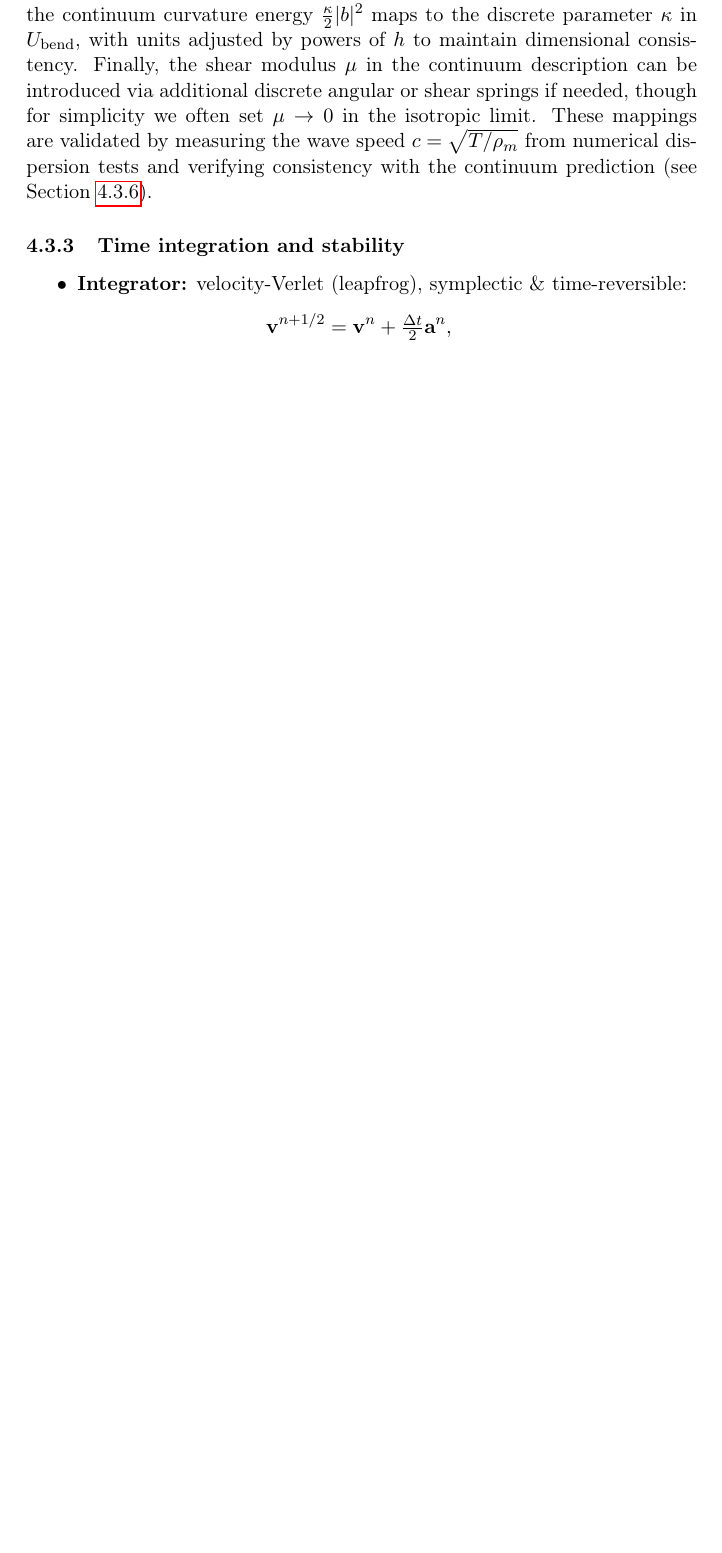
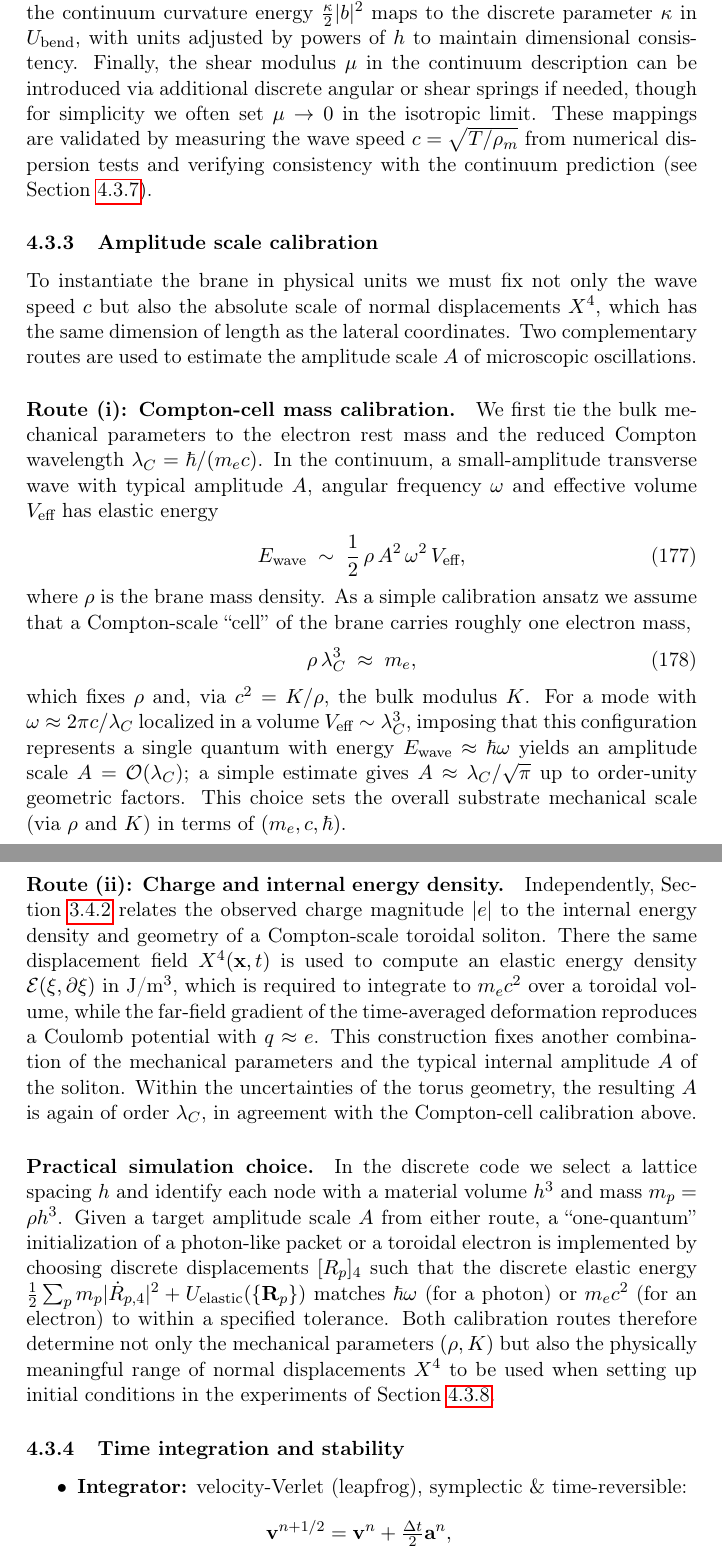
Before and after one commit to LukasMolzberger/BraneSim, a LaTeX paper (paper/tex/draft-paper.tex, which reads paper/tex/experimental-setting.tex): part of page 73 of 82 before the commit and two parts of pages 73 and 74 of 83 after it, the two joined at a grey line, cut so that both start at the same text, the shorter picture padded with empty space. Compiled offline with pdfLaTeX.

Commit message:
related work and choice of parameters

```diff
--- a/paper/tex/experimental-setting.tex
+++ b/paper/tex/experimental-setting.tex
@@ -234,6 +240,62 @@ Forces are $\mathbf F_p=-\partial U/\partial \mathbf R_p$. Because $|\mathbf R_q
 \paragraph{Discrete-to-continuum parameter mapping}\label{discrete-continuum-mapping}
 
 The continuum parameters introduced in Section~\ref{conceptual-model} relate to the discrete simulation as follows. Each lattice node represents a material volume element of size $h^3$, where $h$ is the lattice spacing (edge length in the reference FCC configuration). The node mass is $m_p = \rho_m h^3$, with $\rho_m$ the continuum mass density of the brane substrate. The effective \textbf{isotropic tension} $T$ in the continuum is encoded in the discrete spring stiffness parameter $k$ appearing in $\phi(\epsilon)$; in the small-strain limit, dimensional analysis and dispersion measurements yield $T \sim k/h$. The \textbf{critical strain scale} $\epsilon_\text{cr}$ in the saturation potential directly corresponds to the discrete threshold parameter with the same symbol, setting the amplitude at which nonlinear confinement begins. The \textbf{bending stiffness} $\kappa$ in the continuum curvature energy $\tfrac{\kappa}{2}|b|^2$ maps to the discrete parameter $\kappa$ in $U_\text{bend}$, with units adjusted by powers of $h$ to maintain dimensional consistency. Finally, the shear modulus $\mu$ in the continuum description can be introduced via additional discrete angular or shear springs if needed, though for simplicity we often set $\mu\to 0$ in the isotropic limit. These mappings are validated by measuring the wave speed $c = \sqrt{T/\rho_m}$ from numerical dispersion tests and verifying consistency with the continuum prediction (see Section~\ref{calibration-dispersion-isotropy}).
+
+\subsubsection{Amplitude scale calibration}\label{amplitude-scale-calibration}
+
+To instantiate the brane in physical units we must fix not only the wave speed
+$c$ but also the absolute scale of normal displacements $X^4$, which has the
+same dimension of length as the lateral coordinates. Two complementary routes
+are used to estimate the amplitude scale $A$ of microscopic oscillations.
+
+\paragraph{Route (i): Compton-cell mass calibration.}
+We first tie the bulk mechanical parameters to the electron rest mass and the
+reduced Compton wavelength
+$\lambda_C = \hbar/(m_e c)$. In the continuum, a small-amplitude transverse wave
+with typical amplitude $A$, angular frequency $\omega$ and effective volume
+$V_{\text{eff}}$ has elastic energy
+\begin{equation}
+  E_{\text{wave}} \;\sim\; \frac{1}{2}\,\rho\,A^2\,\omega^2\,V_{\text{eff}},
+  \label{eq:wave-energy-amplitude}
+\end{equation}
+where $\rho$ is the brane mass density. As a simple calibration ansatz we assume
+that a Compton-scale ``cell'' of the brane carries roughly one electron mass,
+\begin{equation}
+  \rho\,\lambda_C^3 \;\approx\; m_e,
+\end{equation}
+which fixes $\rho$ and, via $c^2 = K/\rho$, the bulk modulus $K$. For a mode
+with $\omega \approx 2\pi c/\lambda_C$ localized in a volume
+$V_{\text{eff}}\sim\lambda_C^3$, imposing that this configuration represents
+a single quantum with energy $E_{\text{wave}}\approx\hbar\omega$ yields an
+amplitude scale $A=\mathcal{O}(\lambda_C)$; a simple estimate gives
+$A \approx \lambda_C/\sqrt{\pi}$ up to order-unity geometric factors. This
+choice sets the overall substrate mechanical scale (via $\rho$ and $K$) in terms
+of $(m_e,c,\hbar)$.
+
+\paragraph{Route (ii): Charge and internal energy density.}
+Independently, Section~\ref{sec:charge-magnitude} relates the observed charge
+magnitude $|e|$ to the internal energy density and geometry of a Compton-scale
+toroidal soliton. There the same displacement field $X^4(\mathbf{x},t)$ is used
+to compute an elastic energy density $\mathcal{E}(\xi,\partial\xi)$ in J/m$^3$,
+which is required to integrate to $m_e c^2$ over a toroidal volume, while the
+far-field gradient of the time-averaged deformation reproduces a Coulomb
+potential with $q\approx e$. This construction fixes another combination of the
+mechanical parameters and the typical internal amplitude $A$ of the soliton.
+Within the uncertainties of the torus geometry, the resulting $A$ is again of
+order $\lambda_C$, in agreement with the Compton-cell calibration above.
+
+\paragraph{Practical simulation choice.}
+In the discrete code we select a lattice spacing $h$ and identify each node with
+a material volume $h^3$ and mass $m_p = \rho h^3$. Given a target amplitude
+scale $A$ from either route, a ``one-quantum'' initialization of a photon-like
+packet or a toroidal electron is implemented by choosing discrete displacements
+$[R_p]_4$ such that the discrete elastic energy
+$\tfrac{1}{2}\sum_p m_p |\dot{R}_{p,4}|^2 + U_{\text{elastic}}(\{\mathbf R_p\})$
+matches $\hbar\omega$ (for a photon) or $m_e c^2$ (for an electron) to within a
+specified tolerance. Both calibration routes therefore determine not only the
+mechanical parameters $(\rho,K)$ but also the physically meaningful range of
+normal displacements $X^4$ to be used when setting up initial conditions in the
+experiments of Section~\ref{experiments}.
 
 \subsubsection{Time integration and stability}\label{time-integration-and-stability}
 
```
Also changed, not shown: paper/tex/introduction.tex (+16 -0 lines), paper/tex/references.bib (+38 -0 lines), paper/tex/experimental-setting.tex (6 more changed lines).
